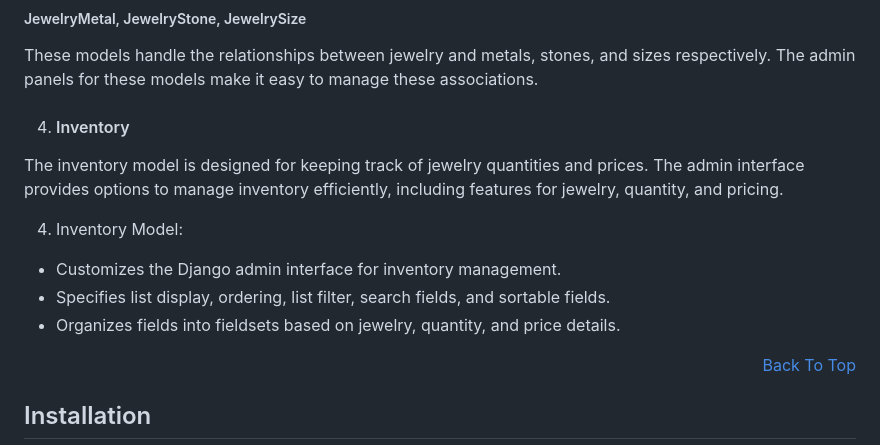
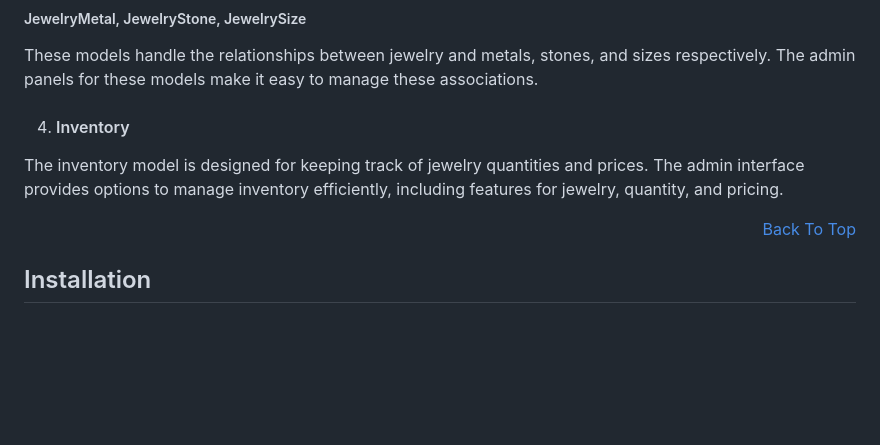
Before and after one commit to BeatrisIlieva/django-gems, a Markdown page: README.md, the part around the change. GitHub-like rendering; blank space fills up the shorter version.

```diff
--- a/README.md
+++ b/README.md
@@ -188,12 +188,6 @@ These models handle the relationships between jewelry and metals, stones, and si
 4. #### Inventory
 The inventory model is designed for keeping track of jewelry quantities and prices. The admin interface provides options to manage inventory efficiently, including features for jewelry, quantity, and pricing.
 
-4. Inventory Model:
-- Customizes the Django admin interface for inventory management.
-- Specifies list display, ordering, list filter, search fields, and sortable fields.
-- Organizes fields into fieldsets based on jewelry, quantity, and price details.
-
-
 <p align="right" dir="auto"><a href="#djangoe-commercewebsite">Back To Top</a></p>
 
 ## Installation
```
